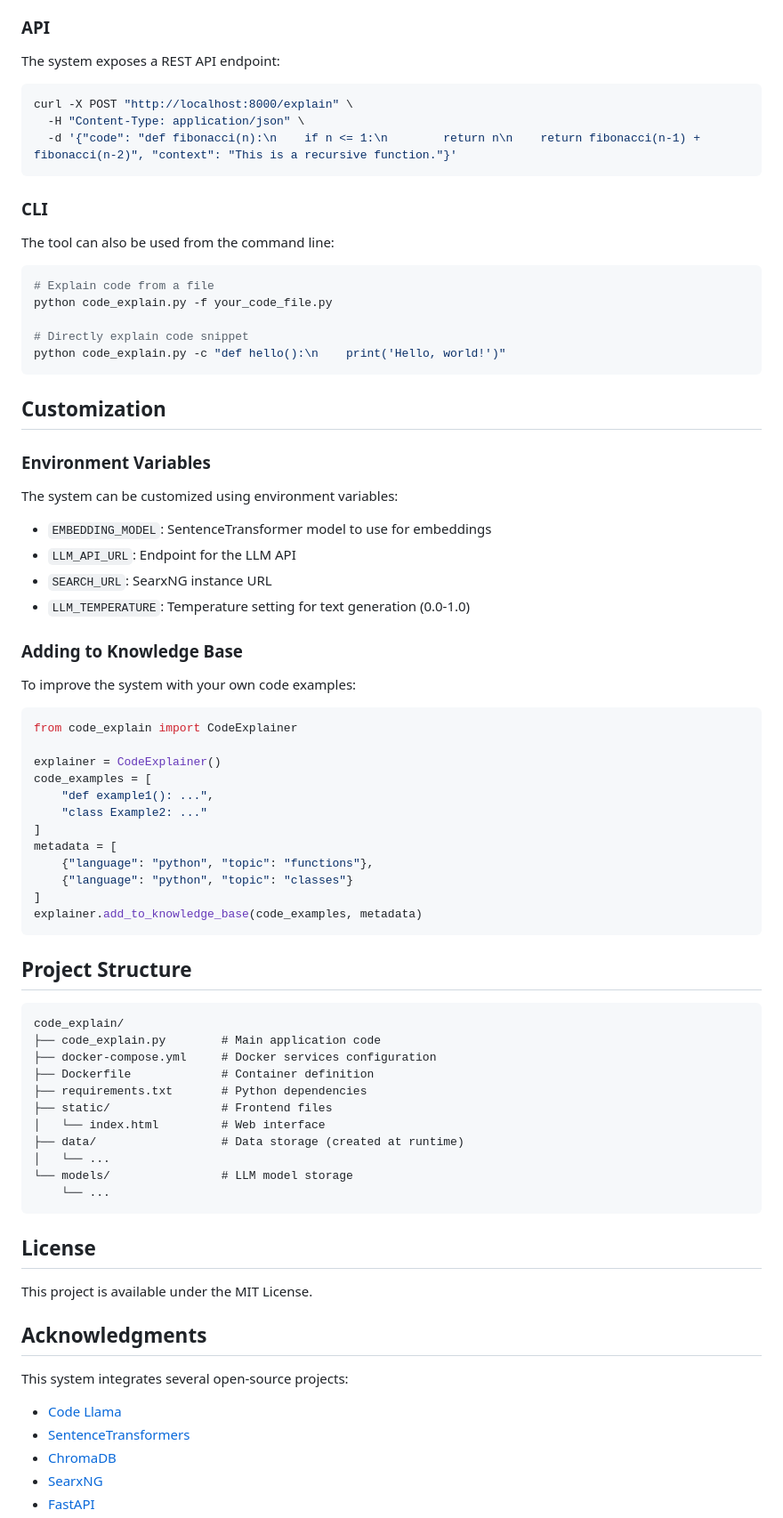
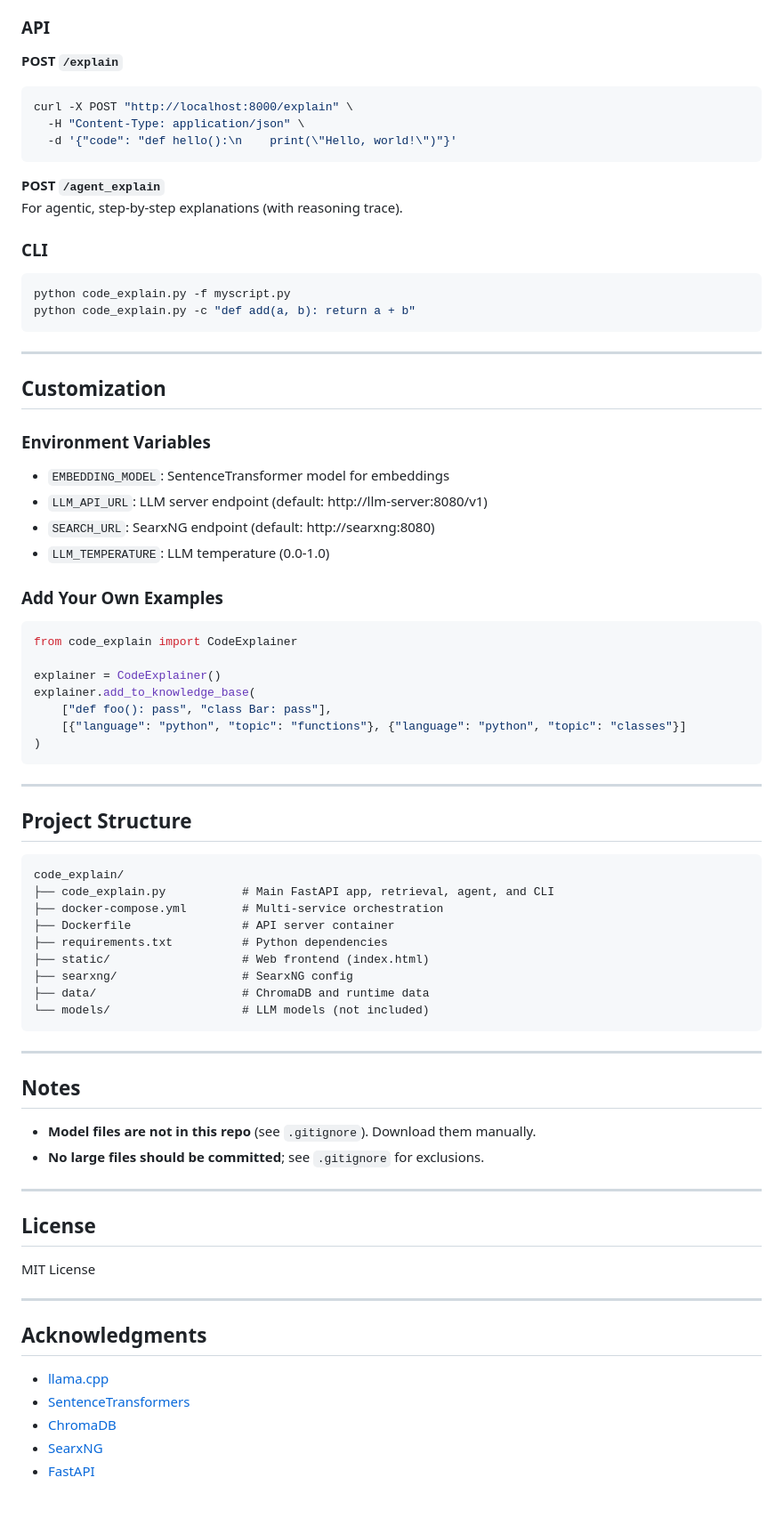
Before and after one commit to yagna-1/code-explainer, a Markdown page: README.md, the part around the change printed below. Shown: that part at 89% size. GitHub-like rendering; blank space fills up the shorter version.

````diff
--- a/README.md
+++ b/README.md
@@ -76,80 +83,81 @@ http://localhost:8000/
 
 ### API
 
-The system exposes a REST API endpoint:
+**POST `/explain`**
 
 ```bash
 curl -X POST "http://localhost:8000/explain" \
   -H "Content-Type: application/json" \
-  -d '{"code": "def fibonacci(n):\n    if n <= 1:\n        return n\n    return fibonacci(n-1) + fibonacci(n-2)", "context": "This is a recursive function."}'
+  -d '{"code": "def hello():\n    print(\"Hello, world!\")"}'
 ```
+
+**POST `/agent_explain`**
+For agentic, step-by-step explanations (with reasoning trace).
 
 ### CLI
 
-The tool can also be used from the command line:
+```bash
+python code_explain.py -f myscript.py
+python code_explain.py -c "def add(a, b): return a + b"
+```
 
-```bash
-# Explain code from a file
-python code_explain.py -f your_code_file.py
-
-# Directly explain code snippet
-python code_explain.py -c "def hello():\n    print('Hello, world!')"
-```
+---
 
 ## Customization
 
 ### Environment Variables
 
-The system can be customized using environment variables:
+- `EMBEDDING_MODEL`: SentenceTransformer model for embeddings
+- `LLM_API_URL`: LLM server endpoint (default: http://llm-server:8080/v1)
+- `SEARCH_URL`: SearxNG endpoint (default: http://searxng:8080)
+- `LLM_TEMPERATURE`: LLM temperature (0.0-1.0)
 
-- `EMBEDDING_MODEL`: SentenceTransformer model to use for embeddings
-- `LLM_API_URL`: Endpoint for the LLM API
-- `SEARCH_URL`: SearxNG instance URL
-- `LLM_TEMPERATURE`: Temperature setting for text generation (0.0-1.0)
-
-### Adding to Knowledge Base
-
-To improve the system with your own code examples:
+### Add Your Own Examples
 
 ```python
 from code_explain import CodeExplainer
 
 explainer = CodeExplainer()
-code_examples = [
-    "def example1(): ...",
-    "class Example2: ..."
-]
-metadata = [
-    {"language": "python", "topic": "functions"},
-    {"language": "python", "topic": "classes"}
-]
-explainer.add_to_knowledge_base(code_examples, metadata)
+explainer.add_to_knowledge_base(
+    ["def foo(): pass", "class Bar: pass"],
+    [{"language": "python", "topic": "functions"}, {"language": "python", "topic": "classes"}]
+)
 ```
+
+---
 
 ## Project Structure
 
 ```
 code_explain/
-├── code_explain.py        # Main application code
-├── docker-compose.yml     # Docker services configuration
-├── Dockerfile             # Container definition
-├── requirements.txt       # Python dependencies
-├── static/                # Frontend files
-│   └── index.html         # Web interface
-├── data/                  # Data storage (created at runtime)
-│   └── ...
-└── models/                # LLM model storage
-    └── ...
+├── code_explain.py           # Main FastAPI app, retrieval, agent, and CLI
+├── docker-compose.yml        # Multi-service orchestration
+├── Dockerfile                # API server container
+├── requirements.txt          # Python dependencies
+├── static/                   # Web frontend (index.html)
+├── searxng/                  # SearxNG config
+├── data/                     # ChromaDB and runtime data
+└── models/                   # LLM models (not included)
 ```
+
+---
+
+## Notes
+
+- **Model files are not in this repo** (see `.gitignore`). Download them manually.
+- **No large files should be committed**; see `.gitignore` for exclusions.
+
+---
 
 ## License
 
-This project is available under the MIT License.
+MIT License
+
+---
 
 ## Acknowledgments
 
-This system integrates several open-source projects:
-- [Code Llama](https://github.com/facebookresearch/codellama)
+- [llama.cpp](https://github.com/ggerganov/llama.cpp)
 - [SentenceTransformers](https://www.sbert.net/)
 - [ChromaDB](https://github.com/chroma-core/chroma)
 - [SearxNG](https://github.com/searxng/searxng)
````
Also changed, not shown: other parts of README.md (+47 -40 lines).
